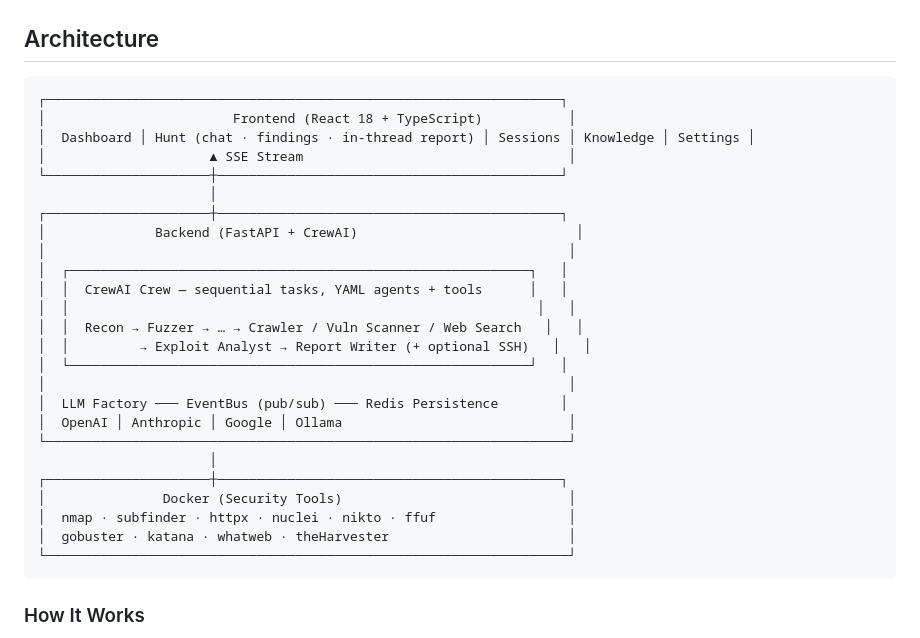
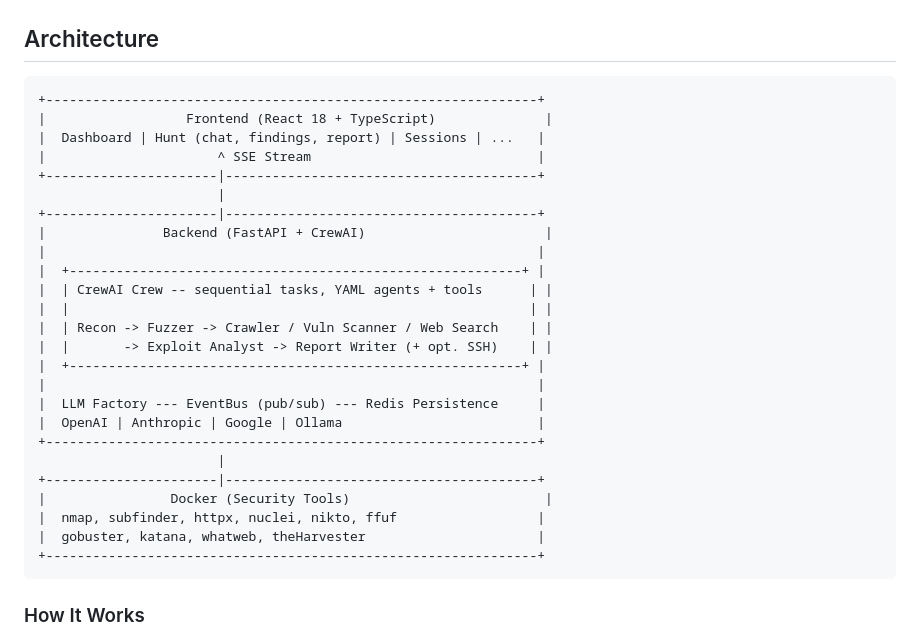
Before and after one commit to TarzEH/RedWeaver, a Markdown page: README.md, the part around the change. Drawn GitHub-style.

Commit message:
README: simplify architecture diagram ASCII for portability
Made-with: Cursor

````diff
--- a/README.md
+++ b/README.md
@@ -110,31 +110,31 @@ On a **fresh** Redis volume, the backend seeds a demo admin so you can sign in i
 ## Architecture
 
 ```
-┌──────────────────────────────────────────────────────────────────┐
-│                        Frontend (React 18 + TypeScript)           │
-│  Dashboard │ Hunt (chat · findings · in-thread report) │ Sessions │ Knowledge │ Settings │
-│                     ▲ SSE Stream                                  │
-└─────────────────────┼────────────────────────────────────────────┘
-                      │
-┌─────────────────────┼────────────────────────────────────────────┐
-│              Backend (FastAPI + CrewAI)                            │
-│                                                                   │
-│  ┌───────────────────────────────────────────────────────────┐   │
-│  │  CrewAI Crew — sequential tasks, YAML agents + tools      │   │
-│  │                                                            │   │
-│  │  Recon → Fuzzer → … → Crawler / Vuln Scanner / Web Search   │   │
-│  │         → Exploit Analyst → Report Writer (+ optional SSH)   │   │
-│  └───────────────────────────────────────────────────────────┘   │
-│                                                                   │
-│  LLM Factory ─── EventBus (pub/sub) ─── Redis Persistence        │
-│  OpenAI │ Anthropic │ Google │ Ollama                             │
-└───────────────────────────────────────────────────────────────────┘
-                      │
-┌─────────────────────┼────────────────────────────────────────────┐
-│               Docker (Security Tools)                             │
-│  nmap · subfinder · httpx · nuclei · nikto · ffuf                 │
-│  gobuster · katana · whatweb · theHarvester                       │
-└───────────────────────────────────────────────────────────────────┘
++---------------------------------------------------------------+
+|                  Frontend (React 18 + TypeScript)              |
+|  Dashboard | Hunt (chat, findings, report) | Sessions | ...   |
+|                      ^ SSE Stream                             |
++----------------------|----------------------------------------+
+                       |
++----------------------|----------------------------------------+
+|               Backend (FastAPI + CrewAI)                       |
+|                                                               |
+|  +----------------------------------------------------------+ |
+|  | CrewAI Crew -- sequential tasks, YAML agents + tools      | |
+|  |                                                           | |
+|  | Recon -> Fuzzer -> Crawler / Vuln Scanner / Web Search    | |
+|  |       -> Exploit Analyst -> Report Writer (+ opt. SSH)    | |
+|  +----------------------------------------------------------+ |
+|                                                               |
+|  LLM Factory --- EventBus (pub/sub) --- Redis Persistence     |
+|  OpenAI | Anthropic | Google | Ollama                         |
++---------------------------------------------------------------+
+                       |
++----------------------|----------------------------------------+
+|                Docker (Security Tools)                         |
+|  nmap, subfinder, httpx, nuclei, nikto, ffuf                  |
+|  gobuster, katana, whatweb, theHarvester                      |
++---------------------------------------------------------------+
 ```
 
 ### How It Works
````
